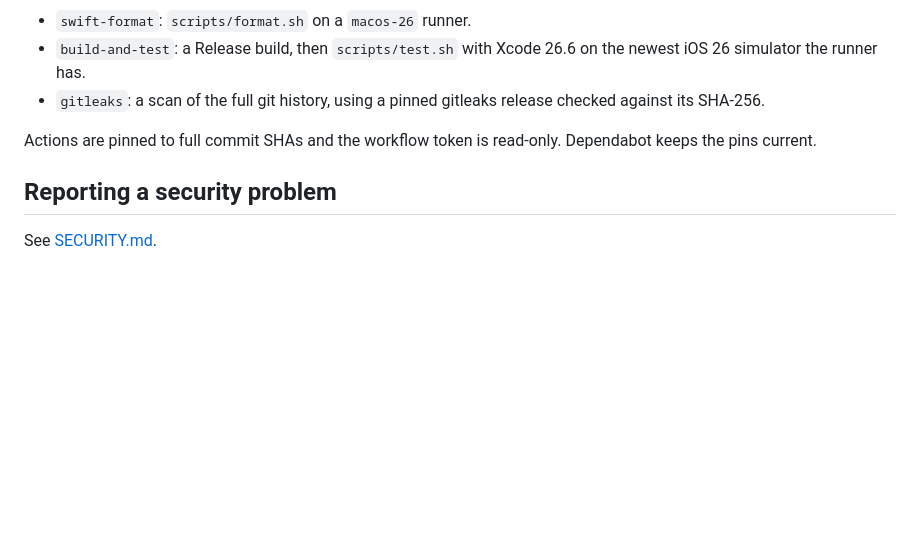
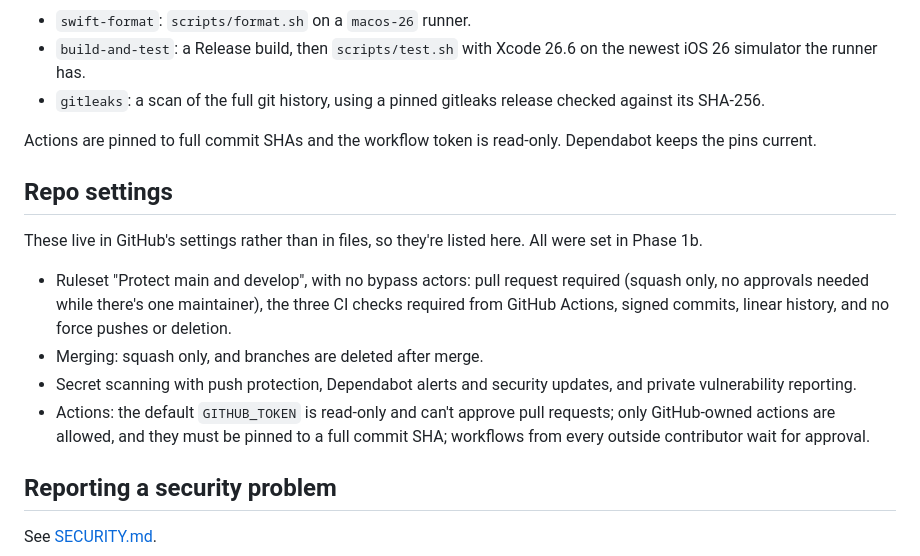
Before and after one commit to jsayram/nifty-outfit-nook, a Markdown page: README.md, the part around the change. GitHub-like rendering; blank space fills up the shorter version.

Commit message:
List the repo settings that live outside the files
Co-Authored-By: Claude Opus 5.5 <noreply@anthropic.com>

```diff
--- a/README.md
+++ b/README.md
@@ -97,6 +97,15 @@ GitHub Actions runs `.github/workflows/ci.yml` on every pull request and on push
 
 Actions are pinned to full commit SHAs and the workflow token is read-only. Dependabot keeps the pins current.
 
+## Repo settings
+
+These live in GitHub's settings rather than in files, so they're listed here. All were set in Phase 1b.
+
+- Ruleset "Protect main and develop", with no bypass actors: pull request required (squash only, no approvals needed while there's one maintainer), the three CI checks required from GitHub Actions, signed commits, linear history, and no force pushes or deletion.
+- Merging: squash only, and branches are deleted after merge.
+- Secret scanning with push protection, Dependabot alerts and security updates, and private vulnerability reporting.
+- Actions: the default `GITHUB_TOKEN` is read-only and can't approve pull requests; only GitHub-owned actions are allowed, and they must be pinned to a full commit SHA; workflows from every outside contributor wait for approval.
+
 ## Reporting a security problem
 
 See [SECURITY.md](SECURITY.md).
```
